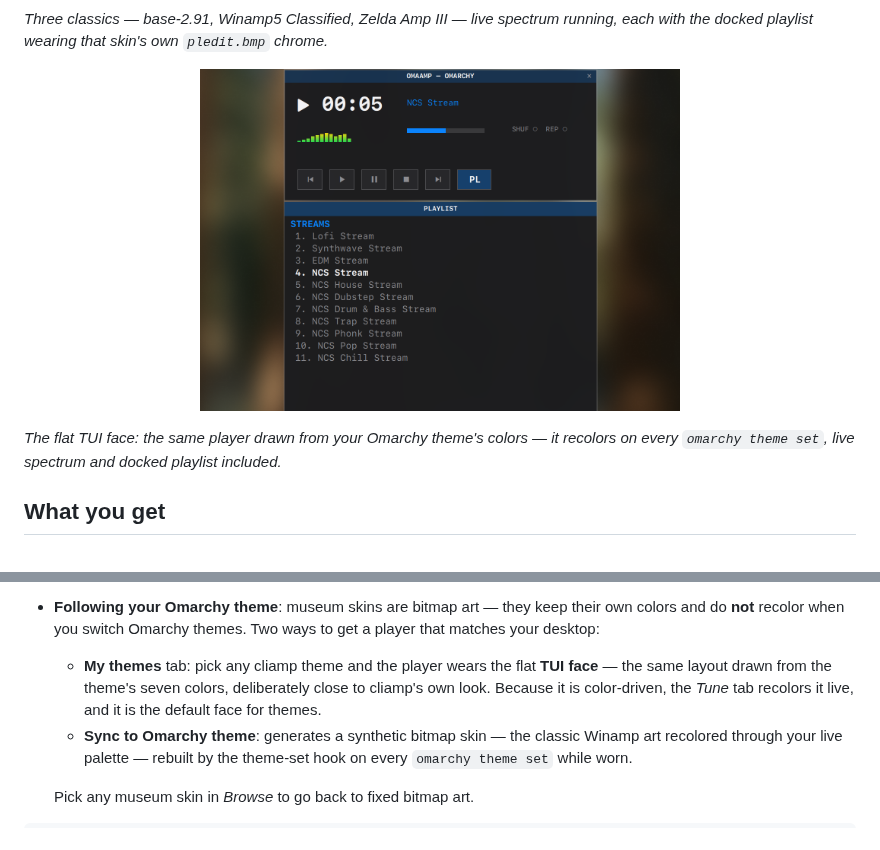
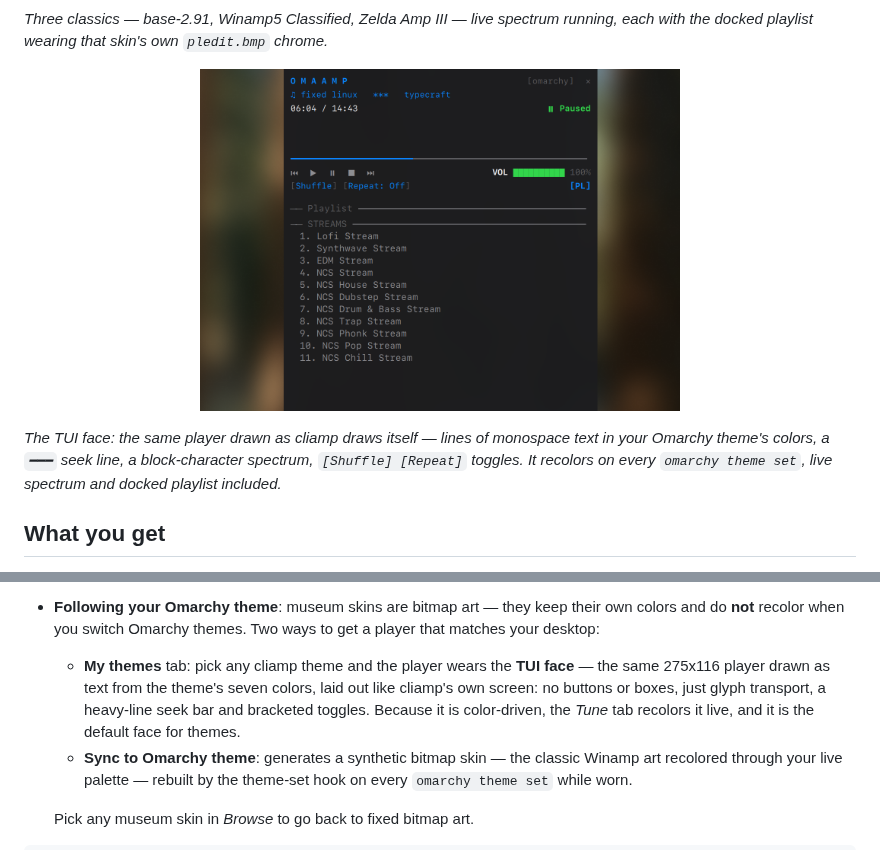
Before and after one commit to jonnyace/omaamp, a Markdown page: README.md, 2 parts joined by grey strips. GitHub-like rendering; pictures changed too: docs/tui.png.

```diff
--- a/README.md
+++ b/README.md
@@ -24,9 +24,10 @@ chrome.*
 
 <p align="center"><img src="docs/tui.png" width="480" alt="The flat TUI face following the Omarchy theme, playlist docked"></p>
 
-*The flat TUI face: the same player drawn from your Omarchy theme's colors —
-it recolors on every `omarchy theme set`, live spectrum and docked playlist
-included.*
+*The TUI face: the same player drawn as cliamp draws itself — lines of
+monospace text in your Omarchy theme's colors, a `━━━` seek line, a
+block-character spectrum, `[Shuffle] [Repeat]` toggles. It recolors on every
+`omarchy theme set`, live spectrum and docked playlist included.*
 
 ## What you get
 
@@ -100,10 +101,12 @@ museum entries flagged NSFW are filtered from browse and search.
 - **Following your Omarchy theme**: museum skins are bitmap art — they keep
   their own colors and do **not** recolor when you switch Omarchy themes.
   Two ways to get a player that matches your desktop:
-  - **My themes** tab: pick any cliamp theme and the player wears the flat
-    **TUI face** — the same layout drawn from the theme's seven colors,
-    deliberately close to cliamp's own look. Because it is color-driven,
-    the *Tune* tab recolors it live, and it is the default face for themes.
+  - **My themes** tab: pick any cliamp theme and the player wears the
+    **TUI face** — the same 275x116 player drawn as text from the theme's
+    seven colors, laid out like cliamp's own screen: no buttons or boxes,
+    just glyph transport, a heavy-line seek bar and bracketed toggles.
+    Because it is color-driven, the *Tune* tab recolors it live, and it is
+    the default face for themes.
   - **Sync to Omarchy theme**: generates a synthetic bitmap skin — the
     classic Winamp art recolored through your live palette — rebuilt by the
     theme-set hook on every `omarchy theme set` while worn.
```
Also changed, not shown: 3 other files.
